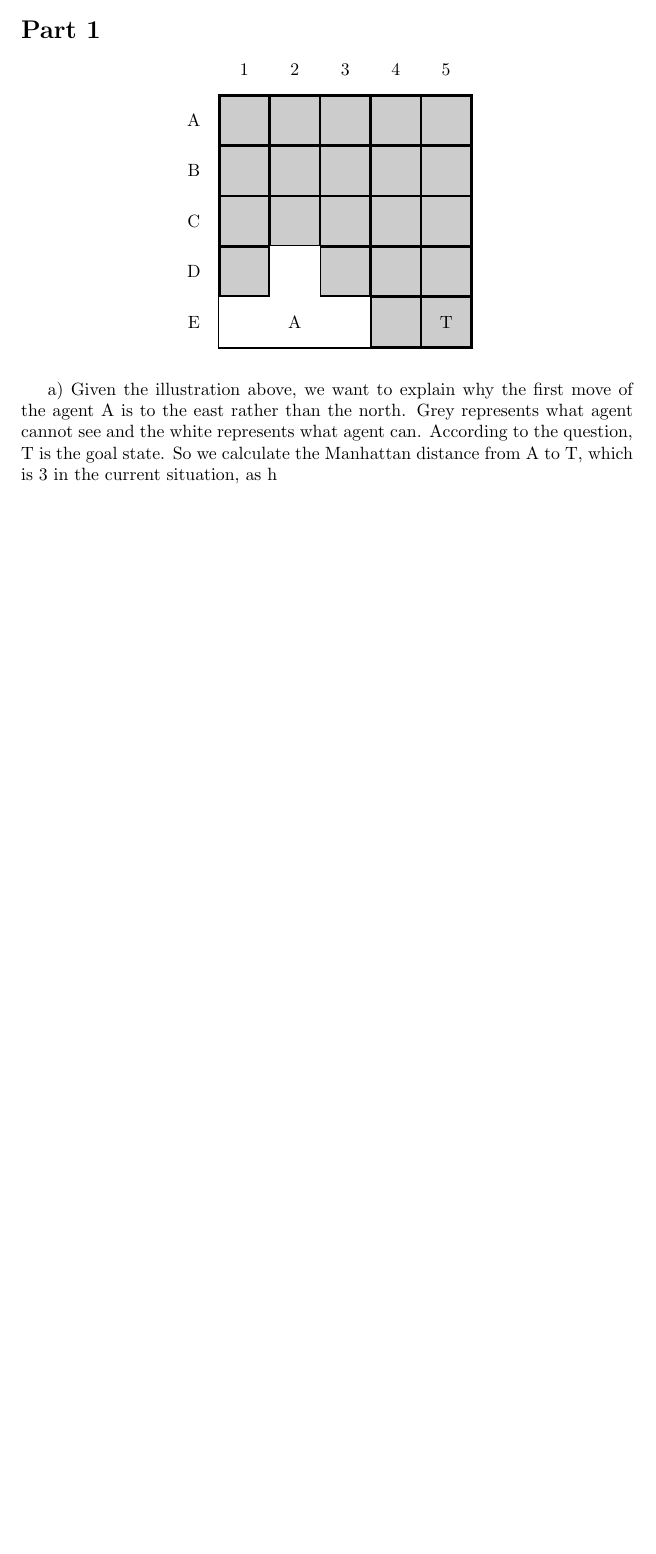
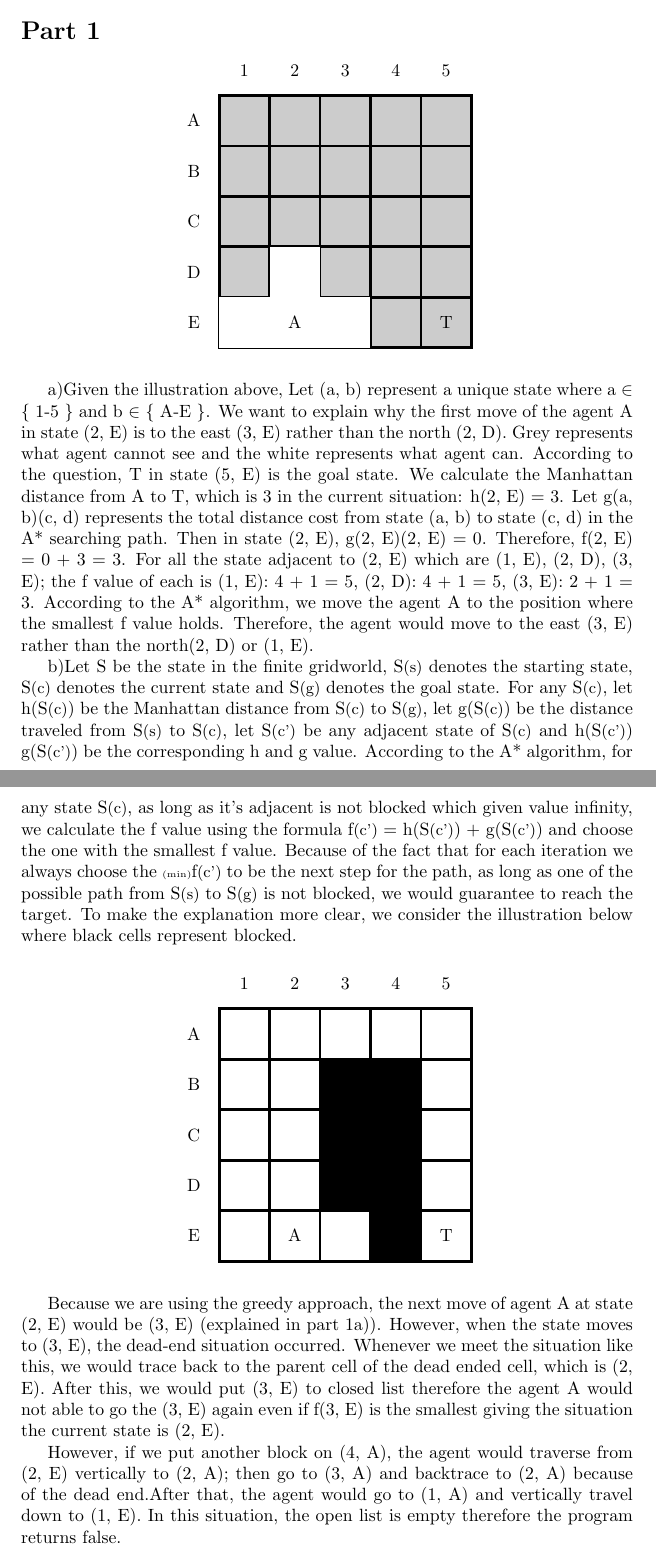
Before and after one commit to johnstrauser/IntroAI, a LaTeX problem sheet (Homework1/LatexReport/test.tex): part of the page before the commit and two parts of pages 1 and 2 of 2 after it, the two joined at a grey line, cut so that both start at the same text, the shorter picture padded with empty space. Compiled offline with pdfLaTeX.

Commit message:
Part1 finished

```diff
--- a/Homework1/LatexReport/test.tex
+++ b/Homework1/LatexReport/test.tex
@@ -39,7 +39,46 @@
 
 \vspace{5mm} %5mm vertical space
 
-a) Given the illustration above, we want to explain why the first move of the agent A is to the east rather than the north. Grey represents what agent cannot see and the white represents what agent can. According to the question, T is the goal state. So we calculate the Manhattan distance from A to T, which is 3 in the current situation, as h
+a)Given the illustration above, Let (a, b) represent a unique state where a $\in$ \{ 1-5 \} and b $\in$ \{ A-E \}. We want to explain why the first move of the agent A in state (2, E) is to the east (3, E) rather than the north (2, D). Grey represents what agent cannot see and the white represents what agent can. According to the question, T in state (5, E) is the goal state. We calculate the Manhattan distance from A to T, which is 3 in the current situation: h(2, E) = 3. Let g(a, b)(c, d) represents the total distance cost from state (a, b) to state (c, d) in the A* searching path. Then in state (2, E), g(2, E)(2, E) = 0. Therefore, f(2, E) = 0 + 3 = 3. For all the state adjacent to (2, E) which are (1, E), (2, D), (3, E); the f value of each is (1, E): 4 + 1 = 5, (2, D): 4 + 1 = 5, (3, E): 2 + 1 = 3. According to the A* algorithm, we move the agent A to the position where the smallest f value holds. Therefore, the agent would move to the east (3, E) rather than the north(2, D) or (1, E).
+\hspace{5mm}
 
+b)Let S be the state in the finite gridworld, S{\small (s)} denotes the starting state, S{\small (c)} denotes the current state and S{\small (g)} denotes the goal state. For any S{\small (c)}, let h(S{\small (c)}) be the Manhattan distance from S{\small (c)} to S{\small (g)}, let g(S{\small (c)}) be the distance traveled from S{\small (s)} to S{\small (c)}, let S{\small (c')} be any adjacent state of S{\small (c)} and h(S{\small (c')}) g(S{\small (c')}) be the corresponding h and g value. According to the A* algorithm, for any state S{\small (c)}, as long as it's adjacent is not blocked which given value infinity, we calculate the f value using the formula f{\small (c')} = h(S{\small (c')}) + g(S{\small (c')}) and choose the one with the smallest f value. Because of the fact that for each iteration we always choose the {\tiny (min)}f{\small (c')} to be the next step for the path, as long as one of the possible path from S{\small (s)} to S{\small (g)} is not blocked, we would guarantee to reach the target. To make the explanation more clear, we consider the illustration below where black cells represent blocked.
+
+\vspace{5mm} %5mm vertical space
+
+\begingroup
+\centering
+
+\begin{tikzpicture}
+\draw [ultra thick, draw=black, fill=white] (0,0) grid  (5,5) rectangle (0,0);
+\fill[black] (3,0) rectangle(4, 1);
+\fill[black] (3,1) rectangle(4, 2);
+\fill[black] (3,2) rectangle(4, 3);
+\fill[black] (3,3) rectangle(4, 4);
+\fill[black] (2,1) rectangle(3, 2);
+\fill[black] (2,2) rectangle(3, 3);
+\fill[black] (2,3) rectangle(3, 4);
+\node at (+1.5,+0.5) {A};
+\node at (+4.5,+0.5) {T};
+\node at (-0.5,+0.5) {E};
+\node at (-0.5,+1.5) {D};
+\node at (-0.5,+2.5) {C};
+\node at (-0.5,+3.5) {B};
+\node at (-0.5,+4.5) {A};
+\node at (+0.5,+5.5) {1};
+\node at (+1.5,+5.5) {2};
+\node at (+2.5,+5.5) {3};
+\node at (+3.5,+5.5) {4};
+\node at (+4.5,+5.5) {5};
+\end{tikzpicture}
+
+\endgroup
+
+\vspace{5mm} %5mm vertical space
+
+Because we are using the greedy approach, the next move of agent A at state (2, E) would be (3, E) (explained in part 1a)). However, when the state moves to (3, E), the dead-end situation occurred. Whenever we meet the situation like this, we would trace back to the parent cell of the dead ended cell, which is (2, E). After this, we would put (3, E) to closed list therefore the agent A would not able to go the (3, E) again even if f(3, E) is the smallest giving the situation the current state is (2, E).
+\hspace{5mm}
+
+However, if we put another block on (4, A), the agent would traverse from (2, E) vertically to (2, A); then go to (3, A) and backtrace to (2, A) because of the dead end.After that, the agent would go to (1, A) and vertically travel down to (1, E). In this situation, the open list is empty therefore the program returns false.
 
 \end{document}
```
Also changed, not shown: Homework1/LatexReport/test.pdf, 5 other files.
